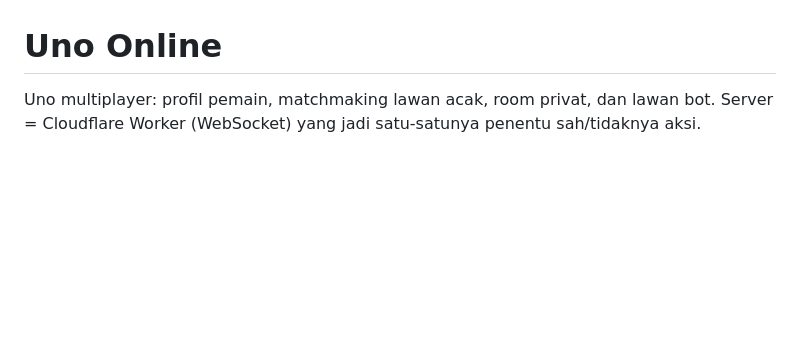
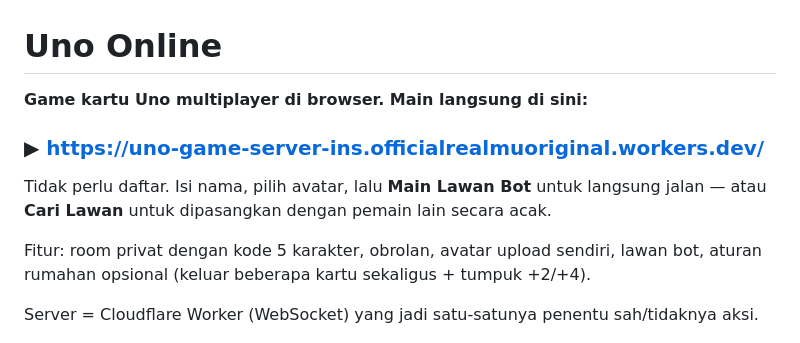
Before and after one commit to INsITdeveloper/Uno-game, a Markdown page: README.md, the part around the change. Drawn GitHub-style; blank space fills up the shorter version.

Commit message:
README: taruh link main dan kata kunci di bagian paling atas

```diff
--- a/README.md
+++ b/README.md
@@ -1,6 +1,15 @@
 # Uno Online
 
-Uno multiplayer: profil pemain, matchmaking lawan acak, room privat, dan lawan bot.
+**Game kartu Uno multiplayer di browser. Main langsung di sini:**
+
+### ▶ https://uno-game-server-ins.officialrealmuoriginal.workers.dev/
+
+Tidak perlu daftar. Isi nama, pilih avatar, lalu **Main Lawan Bot** untuk langsung
+jalan — atau **Cari Lawan** untuk dipasangkan dengan pemain lain secara acak.
+
+Fitur: room privat dengan kode 5 karakter, obrolan, avatar upload sendiri,
+lawan bot, aturan rumahan opsional (keluar beberapa kartu sekaligus + tumpuk +2/+4).
+
 Server = Cloudflare Worker (WebSocket) yang jadi satu-satunya penentu sah/tidaknya aksi.
 
 ![preview meja permainan](docs/preview-game.jpg)
```
